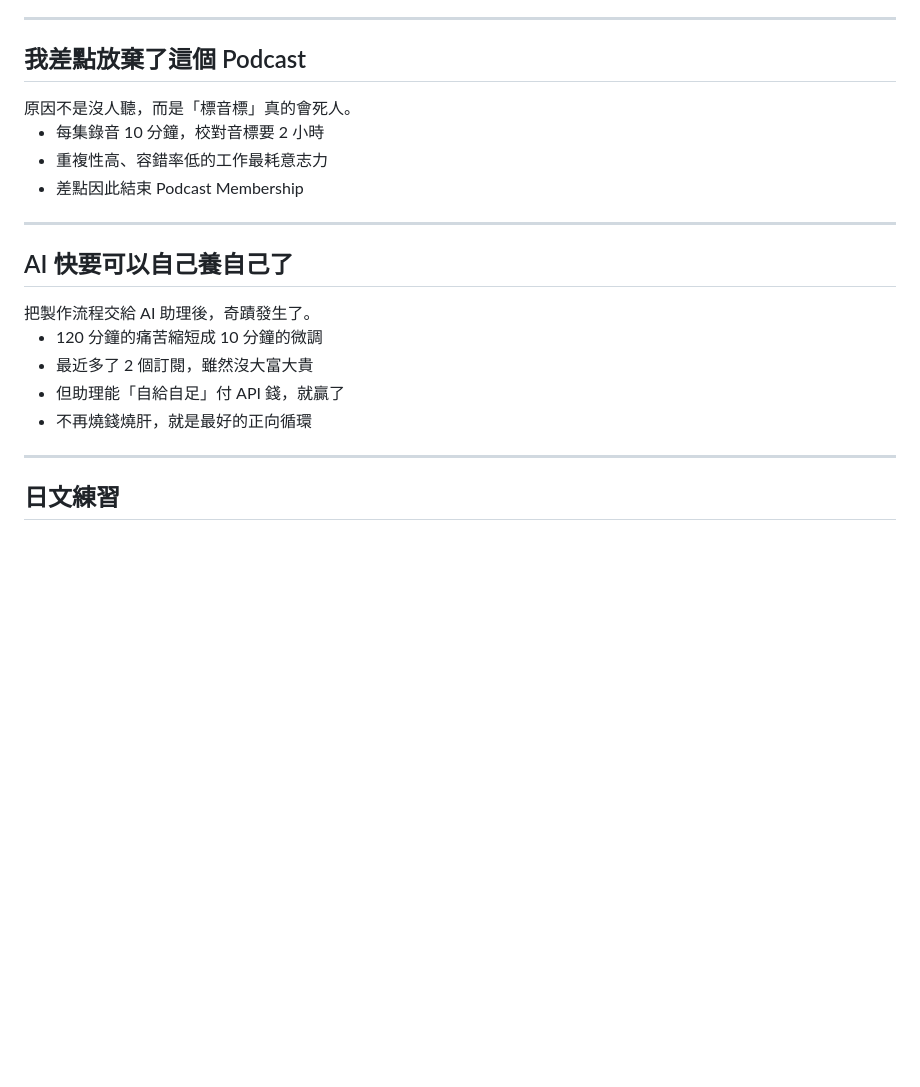
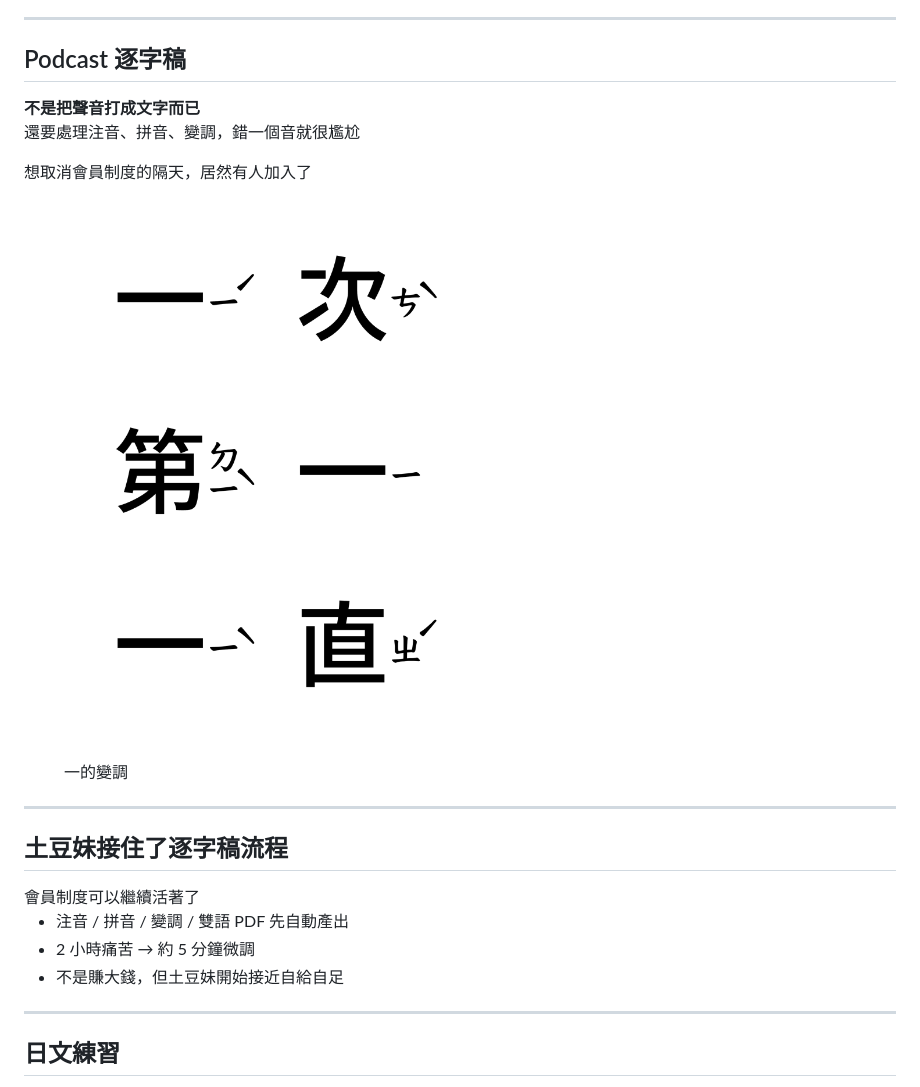
Before and after one commit to twodough/openclaw-talk-2026-05-13, a Markdown page: slides.md, the part around the change. Drawn GitHub-style; pictures changed too: assets/tone-sandhi.png (added); blank space fills up the shorter version.

Commit message:
update slides to podcast page

```diff
--- a/slides.md
+++ b/slides.md
@@ -133,28 +133,32 @@
 
 ---
 
-## 我差點放棄了這個 Podcast
+## Podcast 逐字稿
 
-<div class="highlight-box">
-原因不是沒人聽，而是「標音標」真的會死人。
+<div class="two-column-slide">
+  <div class="slide-card slide-card-pink">
+    <strong>不是把聲音打成文字而已</strong>
+    <p>還要處理注音、拼音、變調，錯一個音就很尷尬</p>
+    <p class="muted-note">想取消會員制度的隔天，居然有人加入了</p>
+  </div>
+
+  <figure class="slide-figure">
+    <img src="assets/tone-sandhi.png" alt="一的變調">
+    <figcaption>一的變調</figcaption>
+  </figure>
 </div>
-
-- 每集錄音 10 分鐘，校對音標要 2 小時
-- 重複性高、容錯率低的工作最耗意志力
-- 差點因此結束 Podcast Membership
 
 ---
 
-## AI 快要可以自己養自己了
+## 土豆妹接住了逐字稿流程
 
 <div class="highlight-box">
-把製作流程交給 AI 助理後，奇蹟發生了。
+會員制度可以繼續活著了
 </div>
 
-- 120 分鐘的痛苦縮短成 10 分鐘的微調
-- 最近多了 2 個訂閱，雖然沒大富大貴
-- 但助理能「自給自足」付 API 錢，就贏了
-- 不再燒錢燒肝，就是最好的正向循環
+- 注音 / 拼音 / 變調 / 雙語 PDF 先自動產出
+- 2 小時痛苦 → 約 5 分鐘微調
+- 不是賺大錢，但土豆妹開始接近自給自足
 
 ---
 
```
Also changed, not shown: 1 other file.
